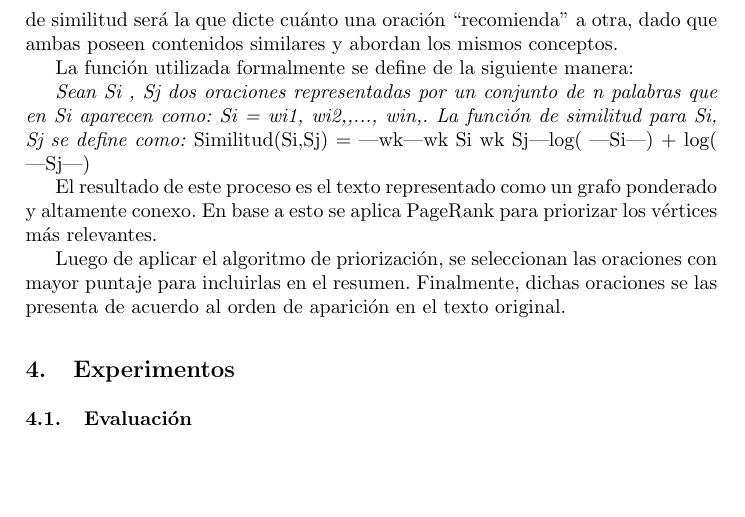
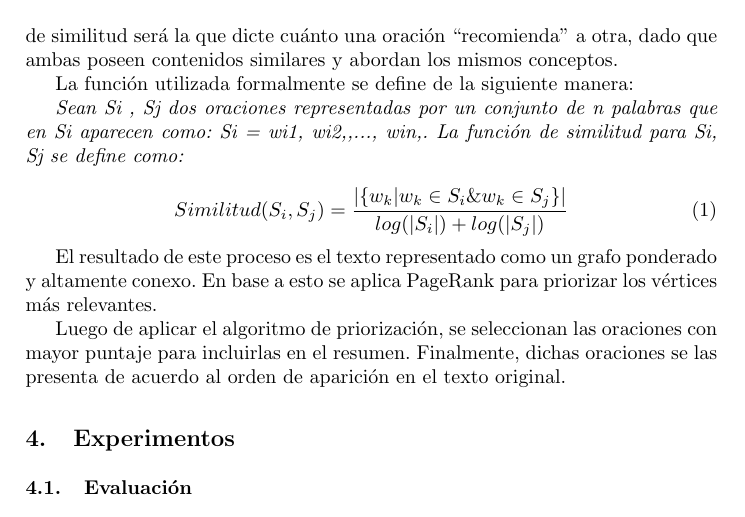
Before and after one commit to summanlp/docs, a LaTeX paper (report.tex): part of page 3 of 3, cut so that both start at the same text, the shorter picture padded with empty space. Compiled offline with pdfLaTeX.

Commit message:
Arreglada ecuación de similitud.

```diff
--- a/report.tex
+++ b/report.tex
@@ -71,7 +71,11 @@ Inicialmente, se construye un grafo en base al texto. En este caso, se agrega ca
 La función utilizada formalmente se define de la siguiente manera:
 
 \textit{Sean Si , Sj dos oraciones representadas por un conjunto de n palabras que en Si aparecen como: Si = wi1, wi2,,..., win,. La función de similitud para Si, Sj se define como:}
-Similitud(Si,Sj) = |{wk|wk Si wk Sj}|log( |Si|) + log( |Sj|)
+
+\begin{equation}
+Similitud(S_{i},S_{j}) = \frac{ | \{   w_{k} | w_{k} \in S_{i} \& w_{k} \in S_{j}   \}  | }
+                              {  log(|S_{i}|) + log(|S_{j}|)  }
+\end{equation}
 
 El resultado de este proceso es el texto representado como un grafo ponderado y altamente conexo. En base a esto se aplica PageRank para priorizar los vértices más relevantes.
 
```
